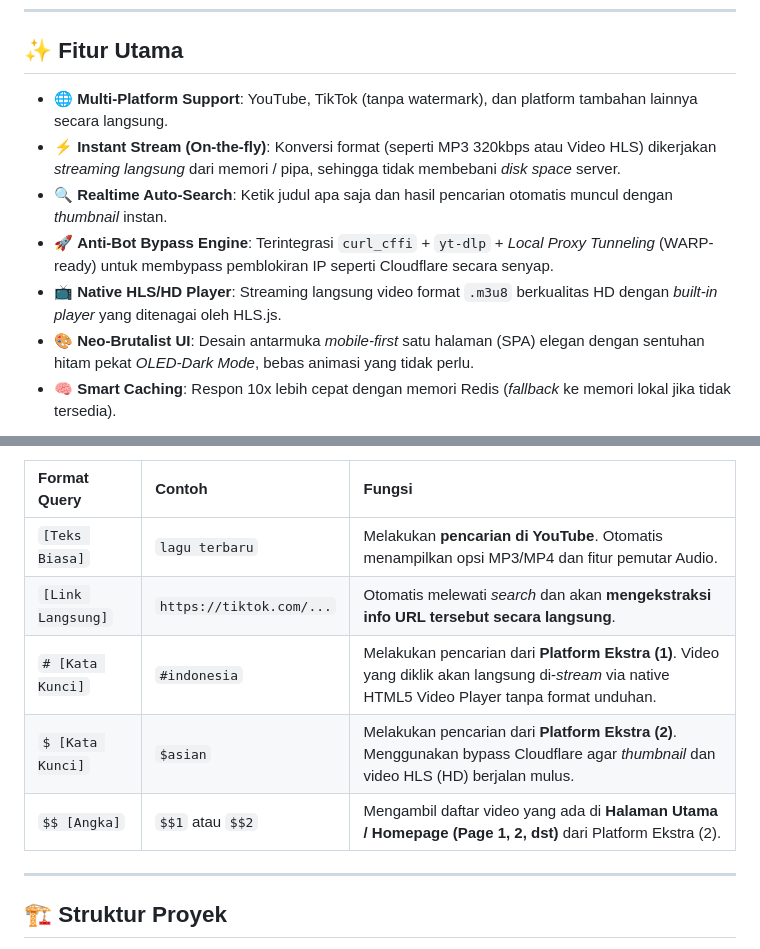
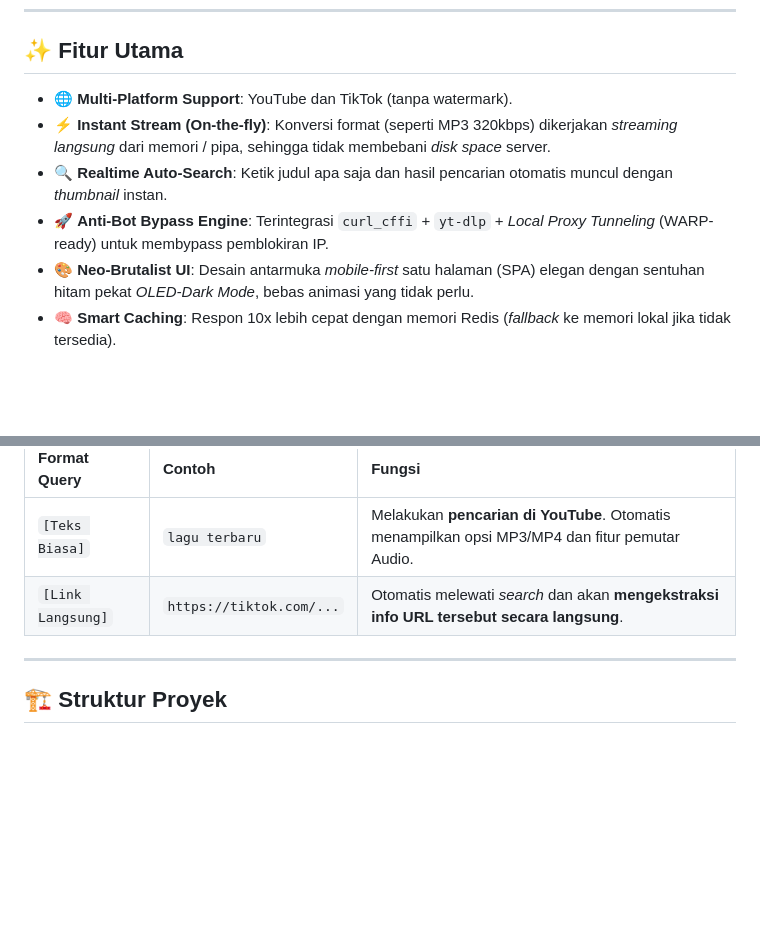
Before and after one commit to lmob3381-tech/Ilmiscrape, a Markdown page: README.md, 2 parts joined by grey strips. GitHub-like rendering; blank space fills up the shorter version.

Commit message:
Hide easter egg commands from documentation

```diff
--- a/README.md
+++ b/README.md
@@ -16,11 +16,10 @@
 
 ## ✨ Fitur Utama
 
-- 🌐 **Multi-Platform Support**: YouTube, TikTok (tanpa watermark), dan platform tambahan lainnya secara langsung.
-- ⚡ **Instant Stream (On-the-fly)**: Konversi format (seperti MP3 320kbps atau Video HLS) dikerjakan <i>streaming langsung</i> dari memori / pipa, sehingga tidak membebani <i>disk space</i> server.
+- 🌐 **Multi-Platform Support**: YouTube dan TikTok (tanpa watermark).
+- ⚡ **Instant Stream (On-the-fly)**: Konversi format (seperti MP3 320kbps) dikerjakan <i>streaming langsung</i> dari memori / pipa, sehingga tidak membebani <i>disk space</i> server.
 - 🔍 **Realtime Auto-Search**: Ketik judul apa saja dan hasil pencarian otomatis muncul dengan *thumbnail* instan.
-- 🚀 **Anti-Bot Bypass Engine**: Terintegrasi `curl_cffi` + `yt-dlp` + *Local Proxy Tunneling* (WARP-ready) untuk membypass pemblokiran IP seperti Cloudflare secara senyap.
-- 📺 **Native HLS/HD Player**: Streaming langsung video format `.m3u8` berkualitas HD dengan <i>built-in player</i> yang ditenagai oleh HLS.js.
+- 🚀 **Anti-Bot Bypass Engine**: Terintegrasi `curl_cffi` + `yt-dlp` + *Local Proxy Tunneling* (WARP-ready) untuk membypass pemblokiran IP.
 - 🎨 **Neo-Brutalist UI**: Desain antarmuka *mobile-first* satu halaman (SPA) elegan dengan sentuhan hitam pekat *OLED-Dark Mode*, bebas animasi yang tidak perlu.
 - 🧠 **Smart Caching**: Respon 10x lebih cepat dengan memori Redis (*fallback* ke memori lokal jika tidak tersedia).
 
@@ -65,9 +64,6 @@ Anda dapat memaksimalkan fitur *Search Bar* di tampilan antarmuka dengan *prefix
 | :--- | :--- | :--- |
 | `[Teks Biasa]` | `lagu terbaru` | Melakukan **pencarian di YouTube**. Otomatis menampilkan opsi MP3/MP4 dan fitur pemutar Audio. |
 | `[Link Langsung]` | `https://tiktok.com/...` | Otomatis melewati *search* dan akan **mengekstraksi info URL tersebut secara langsung**. |
-| `# [Kata Kunci]` | `#indonesia` | Melakukan pencarian dari **Platform Ekstra (1)**. Video yang diklik akan langsung di-*stream* via native HTML5 Video Player tanpa format unduhan. |
-| `$ [Kata Kunci]` | `$asian` | Melakukan pencarian dari **Platform Ekstra (2)**. Menggunakan bypass Cloudflare agar *thumbnail* dan video HLS (HD) berjalan mulus. |
-| `$$ [Angka]` | `$$1` atau `$$2` | Mengambil daftar video yang ada di **Halaman Utama / Homepage (Page 1, 2, dst)** dari Platform Ekstra (2). |
 
 ---
 
```
